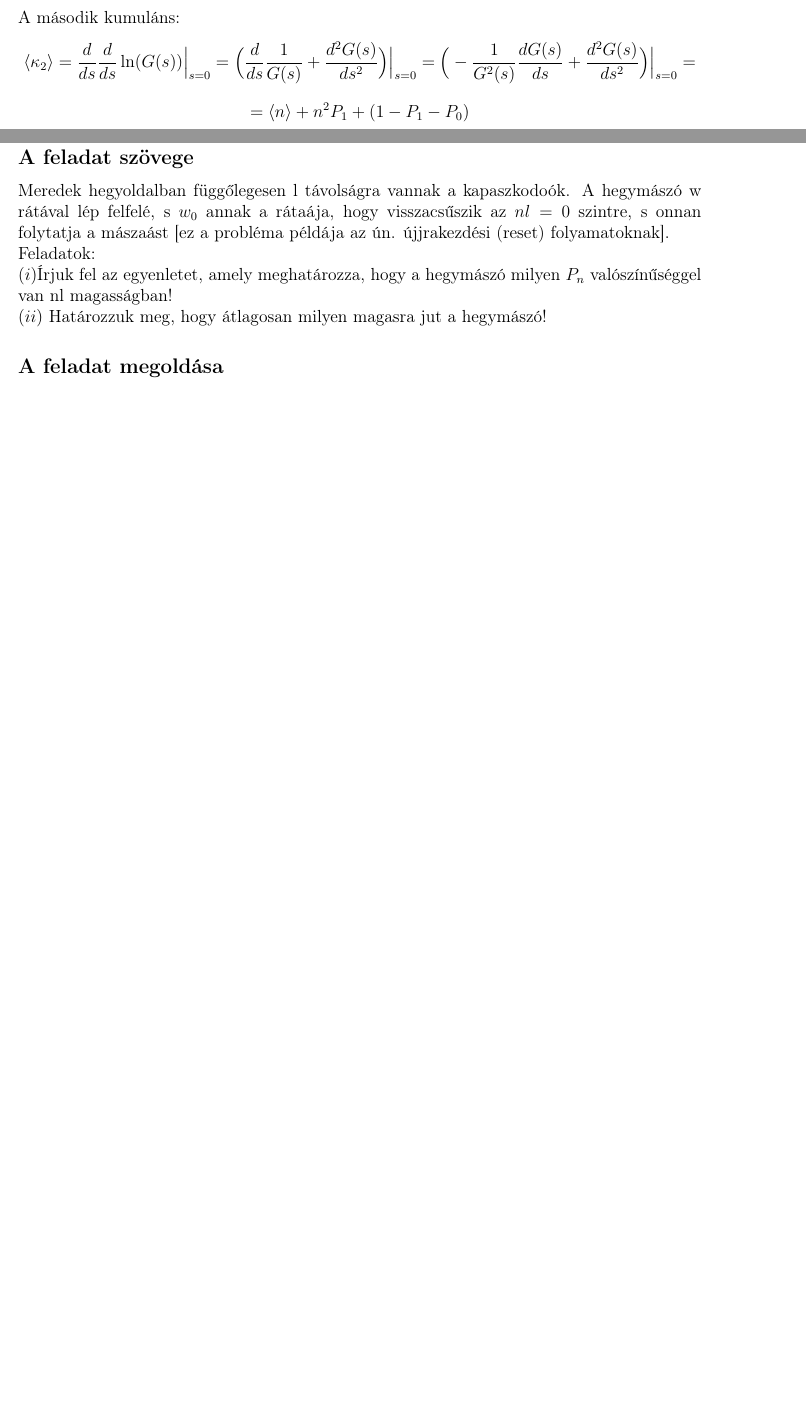
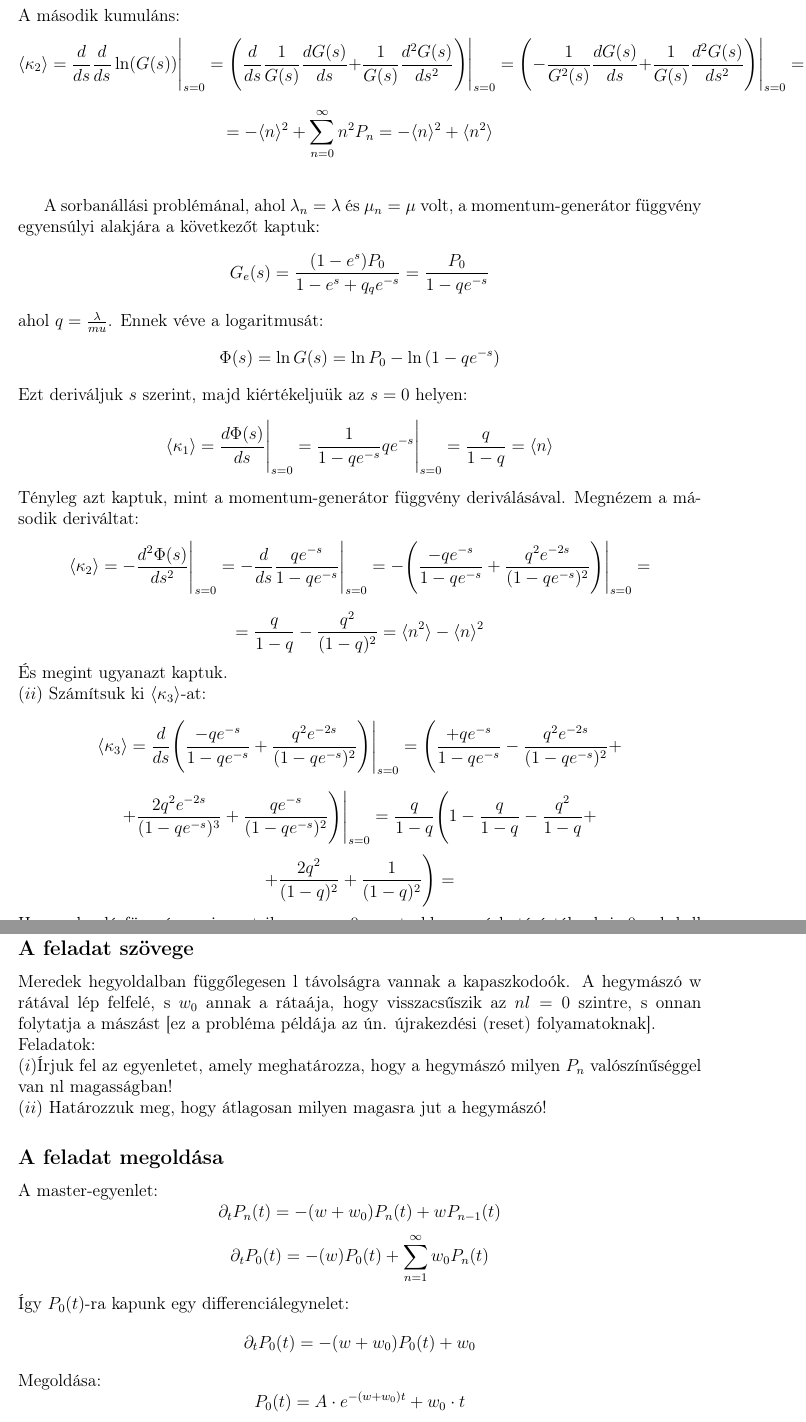
Before and after one commit to hbendeguz/Veletlen-Folyamatok, a LaTeX document (HorvathBendeguz_6.tex): two parts of pages 4 and 5 of 5, joined at a grey line, cut so that both start at the same text, the shorter picture padded with empty space. Compiled offline with pdfLaTeX.

Commit message:
almost finished

```diff
--- a/HorvathBendeguz_6.tex
+++ b/HorvathBendeguz_6.tex
@@ -112,12 +115,22 @@ $$=nP_0 + (1-P_0)=P_0(n-1)+ 1 $$
 A második kumuláns:
-$$\langle \kappa_2 \rangle = \frac{d}{ds}\frac{d}{ds}\ln(G(s))\Big |_{s = 0}= \Big (\frac{d}{ds}\frac{1}{G(s)}+\frac{d^2G(s)}{ds^2}\Big )\Big |_{s = 0} = \Big(- \frac{1}{G^2(s)}\frac{dG(s)}{ds}+  \frac{d^2G(s)}{ds^2}  \Big )\Big |_{s = 0} = $$
-$$= \langle n \rangle + n^2 P_1+(1-P_1-P_0)$$
-%$$\langle n \rangle = \sum^{\infty}_{n}nP_n$$
-%Legyen inkább
-%$$\Phi(s) = \ln(G(s)) = \ln(\sum^\infty_{n=0}e^{-sn}P_n) = \ln{\sum^\infty_{n=0}(e^{-sn}\big[P_0 + \sum^\infty_{n=1}\prod^{n}_{k=0}\frac{\lambda_{k-1}}{\mu_k}\big ])}$$
-
-
-
+$$\langle \kappa_2 \rangle = \frac{d}{ds}\frac{d}{ds}\ln(G(s))\Bigg |_{s = 0}= \Bigg (\frac{d}{ds}\frac{1}{G(s)}\frac{dG(s)}{ds}+\frac{1}{G(s)}\frac{d^2G(s)}{ds^2}\Bigg )\Bigg |_{s = 0} = \Bigg(- \frac{1}{G^2(s)}\frac{dG(s)}{ds}+  \frac{1}{G(s)}\frac{d^2G(s)}{ds^2}  \Bigg )\Bigg |_{s = 0} = $$
+$$=- \langle n \rangle ^2+\sum^\infty_{n=0} n^2P_n = -\langle n \rangle^2 +\langle n^2 \rangle $$\\
+\par
+ A sorbanállási problémánal, ahol $\lambda_n = \lambda$ és $\mu_n = \mu$ volt, a momentum-generátor függvény egyensúlyi alakjára a következőt kaptuk:
+ $$G_e(s)= \frac{(1-e^s)P_0}{1-e^s+q_qe^{-s}} = \frac{P_0}{1-qe^{-s}} $$
+ ahol $q = \frac{\lambda}{mu}$. Ennek véve a logaritmusát:
+ $$\Phi(s) = \ln G(s) = \ln{P_0}-\ln{(1-qe^{-s})}$$
+Ezt deriváljuk $s$ szerint, majd kiértékeljuük az $s = 0$ helyen:
+$$\langle \kappa_1\rangle = \frac{d\Phi(s)}{ds}\Bigg |_{s = 0} = \frac{1}{1-qe^{-s}}qe^{-s} \Bigg |_{s = 0} = \frac{q}{1-q} = \langle n\rangle$$
+Tényleg azt kaptuk, mint a momentum-generátor függvény deriválásával. Megnézem a második deriváltat:
+$$\langle \kappa_2 \rangle = -\frac{d^2\Phi(s)}{ds^2}\Bigg |_{s = 0} = -\frac{d}{ds}\frac{qe^{-s}}{1-qe^{-s}}\Bigg |_{s = 0} =-\Bigg (\frac{-qe^{-s}}{1-qe^{-s}} +\frac{q^2e^{-2s}}{(1-qe^{-s})^2}\Bigg )\Bigg |_{s = 0 } = $$
+$$ = \frac{q}{1-q} - \frac{q^2}{(1-q)^2} = \langle n^2\rangle-\langle n\rangle ^2$$
+És megint ugyanazt kaptuk.\\
+$(ii)$ Számítsuk ki $\langle \kappa_3\rangle$-at:
+$$\langle \kappa_3 \rangle =  \frac{d}{ds} \Bigg (\frac{-qe^{-s}}{1-qe^{-s}} +\frac{q^2e^{-2s}}{(1-qe^{-s})^2}\Bigg )\Bigg |_{s = 0 }= \Bigg (\frac{+qe^{-s}}{1-qe^{-s}}-\frac{q^2e^{-2s}}{(1-qe^{-s})^2}+$$
+$$+\frac{2q^2e^{-2s}}{(1-qe^{-s})^3} + \frac{qe^{-s}}{(1-qe^{-s})^2}\Bigg )\Bigg |_{s= 0} =\frac{q}{1-q}\Bigg ( 1 - \frac{q}{1-q}-\frac{q^2}{1-q} +$$
+$$+\frac{2q^2}{(1-q)^2}+ \frac{1}{(1-q)^2}\Bigg ) = $$
+Ha az eloszlásfüggvény szimmetrikus, $\kappa_3 = 0$, mert akkor a várható értéknek is 0-nak kell lennie, és azzal kiemeltünk a $\kappa_3$ számításánál.
 
 
 
@@ -134,12 +147,20 @@ $$= \langle n \rangle + n^2 P_1+(1-P_1-P_0)$$
 \newpage
 \section*{3. feladat}
 \subsection*{A feladat szövege}
-Meredek hegyoldalban függőlegesen l távolságra vannak a kapaszkodoók. A hegymászó w rátával lép felfelé, s $w_0$ annak a rátaája, hogy visszacsűszik az $nl = 0$ szintre, s onnan folytatja a mászaást [ez a probléma példája az ún. újjrakezdési (reset) folyamatoknak].
+Meredek hegyoldalban függőlegesen l távolságra vannak a kapaszkodoók. A hegymászó w rátával lép felfelé, s $w_0$ annak a rátaája, hogy visszacsűszik az $nl = 0$ szintre, s onnan folytatja a mászást [ez a probléma példája az ún. újrakezdési (reset) folyamatoknak].
 \\Feladatok:\\
 $(i)$Írjuk fel az egyenletet, amely meghatározza, hogy a hegymászó milyen $P_n$ valószínűséggel van nl magasságban!\\
 $(ii)$ Határozzuk meg, hogy átlagosan milyen magasra jut a hegymászó!
 \subsection*{A feladat megoldása}
-
+A master-egyenlet:
+$$ \partial_tP_n(t) = -(w+w_0)P_n(t) + wP_{n-1}(t) $$
+$$\partial_tP_0(t ) = -(w)P_0(t) + \sum^\infty_{n = 1}w_0P_n(t)$$
+Így $P_0(t)$-ra kapunk egy differenciálegynelet:
+$$\partial_tP_0(t) = -(w+w_0)P_0(t) + w_0$$
+Megoldása:
+$$P_0(t) = A\cdot e^{-(w+w_0)t} + w_0\cdot t$$
+$$\partial_t P_1(t) =-(w+w_0)P_{1}(t) +w\cdot \Big[A\cdot e^{-(w+w_0)t} + w_0\cdot t\Big ] $$
+De itt már nagyon elbonyolódik a differenciálegyenlet, így más megoldási módot kell keresni.
 
 
 \end{document}
```
Also changed, not shown: HorvathBendeguz_6.pdf, HorvathBendeguz_6.tex (13 more changed lines), 2 other files.
